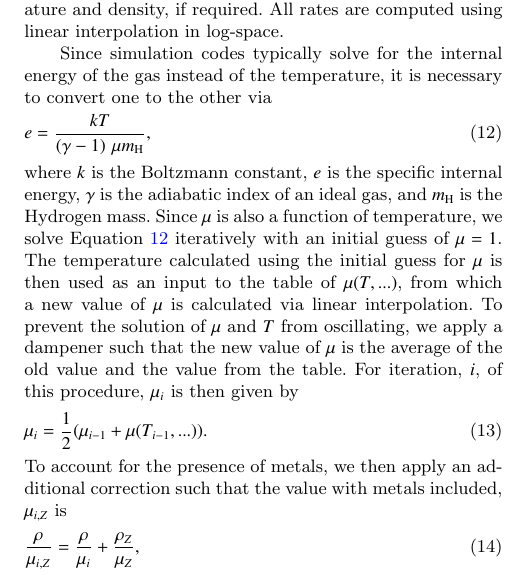
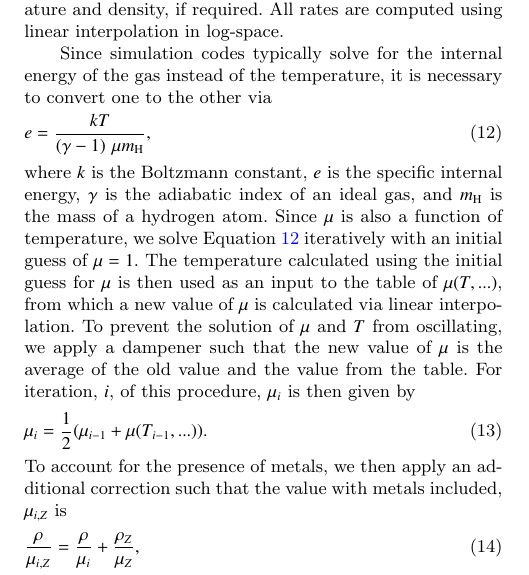
Before and after one commit to grackle-project/grackle-paper, a LaTeX paper (ms.tex, which reads methods-physics.tex): part of one column of page 6 of 18, cut so that both start at the same text. Compiled offline with pdfLaTeX; a LaTeX package or settings file that is missing is left out.

Commit message:
Reword for clarity

```diff
--- a/methods-physics.tex
+++ b/methods-physics.tex
@@ -303,7 +303,7 @@ e = \frac{k T}{(\gamma - 1)\ \mu m_{\rm H}},
 \end{equation}
 where $k$ is the Boltzmann constant, $e$ is
 the specific internal energy, $\gamma$ is the adiabatic index of an
-ideal gas, and $m_{\rm H}$ is the Hydrogen mass.  Since $\mu$ is also a
+ideal gas, and $m_{\rm H}$ is the mass of a hydrogen atom.  Since $\mu$ is also a
 function of temperature, we solve Equation \ref{eqn:e-T} iteratively
 with an initial guess of $\mu = 1$.  The temperature calculated using
 the initial guess for $\mu$ is then used as an input to the table of
```
